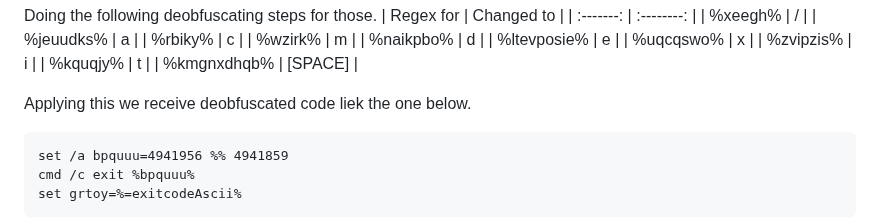
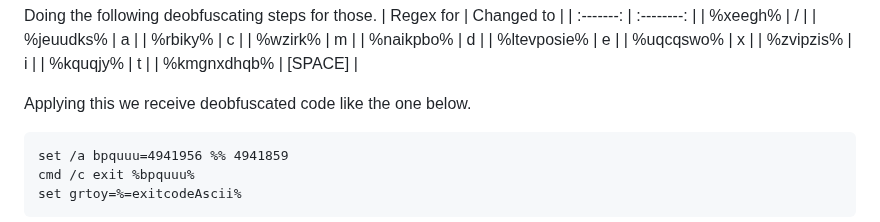
Before and after one commit to Aryt3/writeups, a Markdown page: huntress_ctf_2023/Batchfuscation/readme.md, the part around the change. Rendered like a GitHub page.

````diff
--- a/huntress_ctf_2023/Batchfuscation/readme.md
+++ b/huntress_ctf_2023/Batchfuscation/readme.md
@@ -95,7 +95,7 @@ Doing the following deobfuscating steps for those.
 | %kquqjy% | t |
 | %kmgnxdhqb% | [SPACE] |
 
-Applying this we receive deobfuscated code liek the one below. <br/>
+Applying this we receive deobfuscated code like the one below. <br/>
 ```bat
 set /a bpquuu=4941956 %% 4941859
 cmd /c exit %bpquuu%
````
